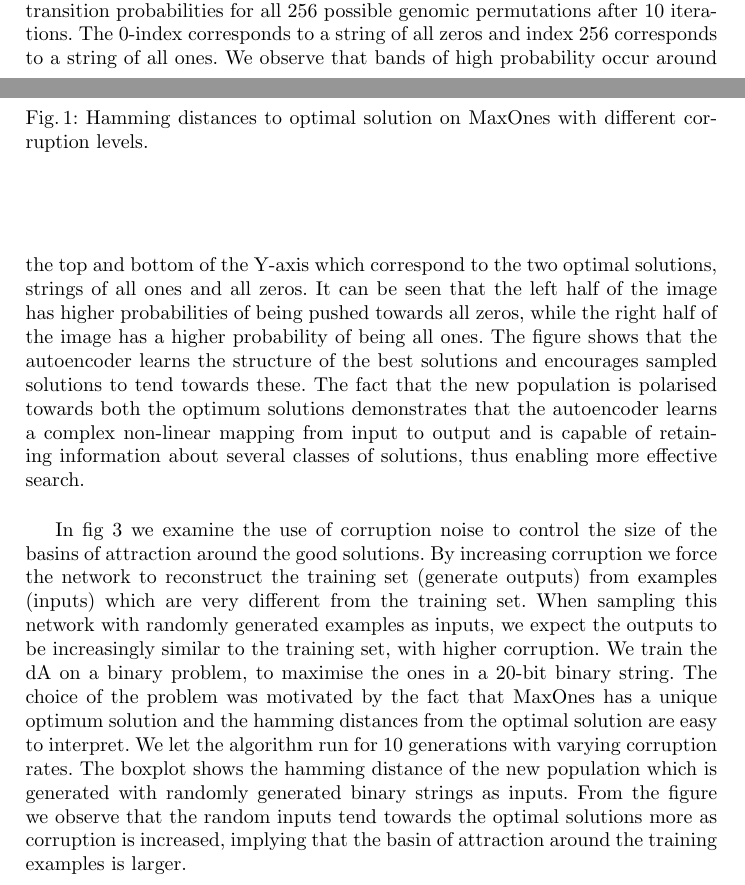
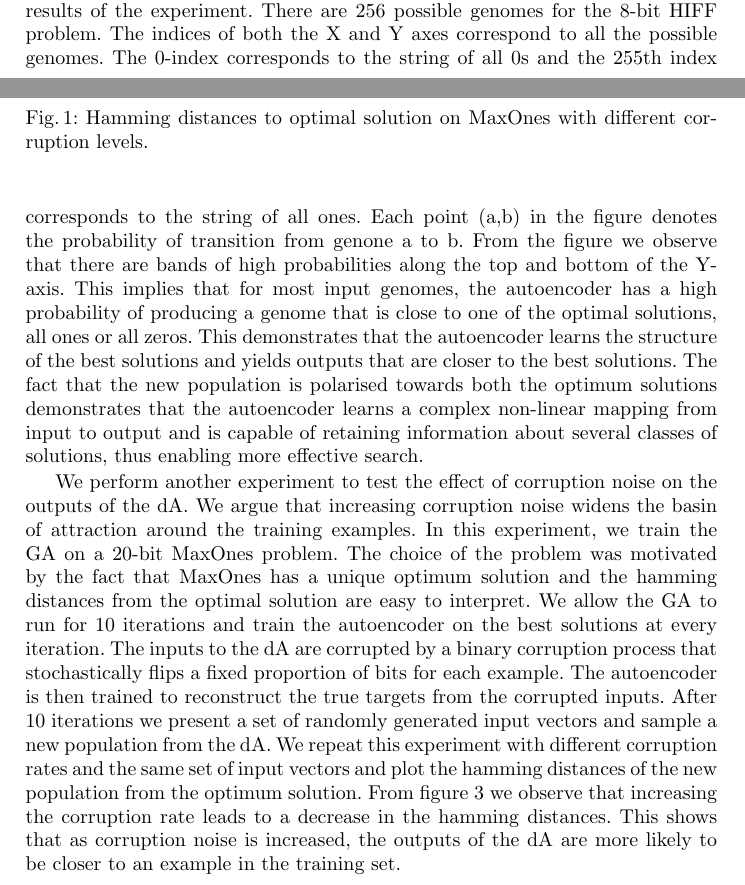
Before and after one commit to alexanderchurchill/ppsn2, a LaTeX thesis (autoencoder_ppsn.tex): two parts of pages 3 and 4 of 12, joined at a grey line, cut at the place of the change. Compiled offline with pdfLaTeX.

Commit message:
Fixing autoencoder text.

```diff
--- a/autoencoder_ppsn.tex
+++ b/autoencoder_ppsn.tex
@@ -116,12 +116,13 @@ In our algorithm we use a denoising autoencoder (dA) which is a variant of the s
 
 
 
-We present a toy example in order to validate our hypothesis. We train an autoencoder on an 8-bit HIFF problem \cite{Watson}. At each generation we train the autoencoder on the 10 best individuals from that generation. Fig 2 shows the transition probabilities for all 256 possible genomic permutations after 10 iterations. The 0-index corresponds to a string of all zeros and index 256 corresponds to a string of all ones. We observe that bands of high probability occur around the top and bottom of the Y-axis which correspond to the two optimal solutions, strings of all ones and all zeros. It can be seen that the left half of the image has higher probabilities of being pushed towards all zeros, while the right half of the image has a higher probability of being all ones.
-The figure shows that the autoencoder learns the structure of the best solutions and encourages sampled solutions to tend towards these. The fact that the new population is polarised towards both the optimum solutions demonstrates that the autoencoder learns a complex non-linear mapping from input to output and is capable of retaining information about several classes of solutions, thus enabling more effective search.
+%We present a toy example in order to validate our hypothesis. We train an autoencoder on an 8-bit HIFF problem \cite{Watson}. At each generation we train the autoencoder on the 10 best individuals from that generation. Fig 2 shows the transition probabilities for all 256 possible genomic permutations after 10 iterations. The 0-index corresponds to a string of all zeros and index 256 corresponds to a string of all ones. We observe that bands of high probability occur around the top and bottom of the Y-axis which correspond to the two optimal solutions, strings of all ones and all zeros. It can be seen that the left half of the image has higher probabilities of being pushed towards all zeros, while the right half of the image has a higher probability of being all ones. The figure shows that the autoencoder learns the structure of the best solutions and encourages sampled solutions to tend towards these. The fact that the new population is polarised towards both the optimum solutions demonstrates that the autoencoder learns a complex non-linear mapping from input to output and is capable of retaining information about several classes of solutions, thus enabling more effective search.
 
-In fig 3 we examine the use of corruption noise to control the size of the basins of attraction around the good solutions. By increasing corruption we force the network to reconstruct the training set (generate outputs) from examples (inputs) which are very different from the training set. When sampling this network with randomly generated examples as inputs, we expect the outputs to be increasingly similar to the training set, with higher corruption. We train the dA on a binary problem, to maximise the ones in a 20-bit binary string. The choice of the problem was motivated by the fact that MaxOnes has a unique optimum solution and the hamming distances from the optimal solution are easy to interpret. We let the algorithm run for 10 generations with varying corruption rates. The boxplot shows the hamming distance of the new population which is generated with randomly generated binary strings as inputs. From the figure we observe that the random inputs tend towards the optimal solutions more as corruption is increased, implying that the basin of attraction around the training examples is larger.
+We present a toy example in order to validate our hypothesis. We train an autoencoder on an 8-bit HIFF problem \cite{Watson}. At each generation we train the autoencoder on the 10 best individuals from that generation. Fig 2 shows the results of the experiment. There are 256 possible genomes for the 8-bit HIFF problem. The indices of both the X and Y axes correspond to all the possible genomes. The 0-index corresponds to the string of all 0s and the 255th index corresponds to the string of all ones. Each point (a,b) in the figure denotes the probability of transition from genone a to b. From the figure we observe that there are bands of high probabilities along the top and bottom of the Y-axis. This implies that for most input genomes, the autoencoder has a high probability of producing a genome that is close to one of the optimal solutions, all ones or all zeros. This demonstrates that the autoencoder learns the structure of the best solutions and yields outputs that are closer to the best solutions. The fact that the new population is polarised towards both the optimum solutions demonstrates that the autoencoder learns a complex non-linear mapping from input to output and is capable of retaining information about several classes of solutions, thus enabling more effective search.
 
+%In fig 3 we examine the use of corruption noise to control the size of the basins of attraction around the good solutions. By increasing corruption we force the network to reconstruct the training set (generate outputs) from examples (inputs) which are very different from the training set. When sampling this network with randomly generated examples as inputs, we expect the outputs to be increasingly similar to the training set, with higher corruption. We train the dA on a binary problem, to maximise the ones in a 20-bit binary string. The choice of the problem was motivated by the fact that MaxOnes has a unique optimum solution and the hamming distances from the optimal solution are easy to interpret. We let the algorithm run for 10 generations with varying corruption rates. The boxplot shows the hamming distance of the new population which is generated with randomly generated binary strings as inputs. From the figure we observe that the random inputs tend towards the optimal solutions more as corruption is increased, implying that the basin of attraction around the training examples is larger.
 
+We perform another experiment to test the effect of corruption noise on the outputs of the dA. We argue that increasing corruption noise widens the basin of attraction around the training examples. In this experiment, we train the GA on a 20-bit MaxOnes problem. The choice of the problem was motivated by the fact that MaxOnes has a unique optimum solution and the hamming distances from the optimal solution are easy to interpret. We allow the GA to run for 10 iterations and train the autoencoder on the best solutions at every iteration. The inputs to the dA are corrupted by a binary corruption process that stochastically flips a fixed proportion of bits for each example. The autoencoder is then trained to reconstruct the true targets from the corrupted inputs. After 10 iterations we present a set of randomly generated input vectors and sample a new population from the dA. We repeat this experiment with different corruption rates and the same set of input vectors and  plot the hamming distances of the new population from the optimum solution. From figure 3 we observe that increasing the corruption rate leads to a decrease in the hamming distances. This shows that as corruption noise is increased, the outputs of the dA are more likely to be closer to an example in the training set.
 
 
 
```
